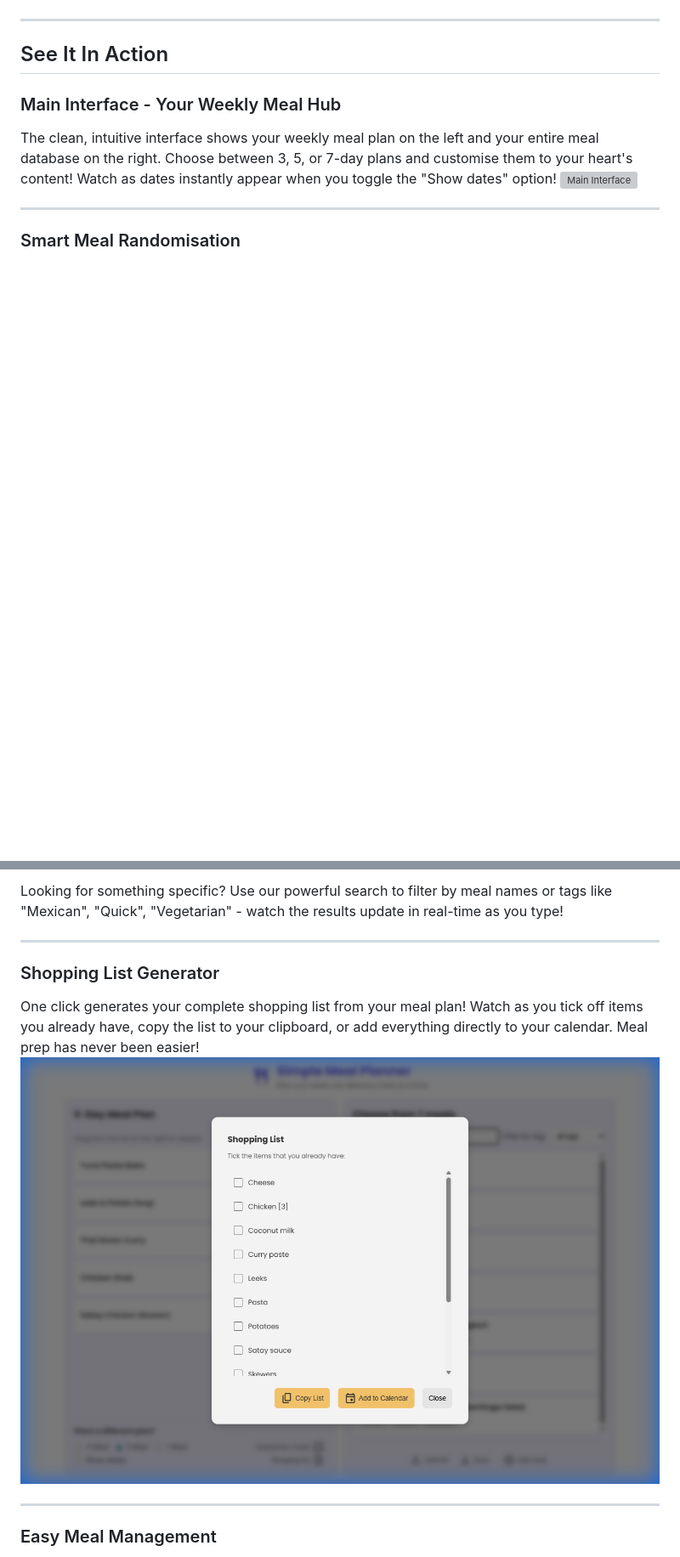
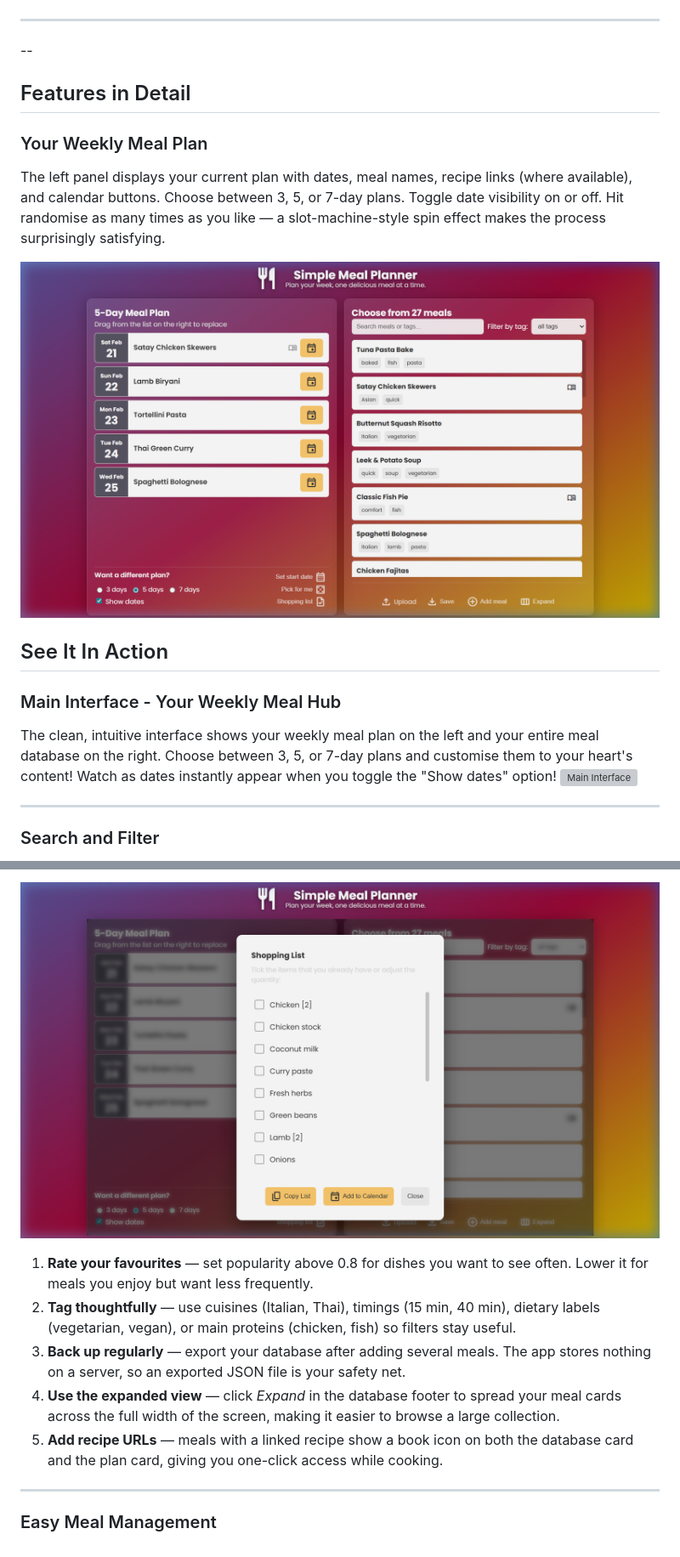
Before and after one commit to Gitesh/MealPlanner, a Markdown page: README.md, 2 parts joined by grey strips. Shown at 85% size. Drawn GitHub-style; pictures changed too: screenshots/main_interface.png (added), screenshots/shopping_list_modal.png (added); blank space fills up the shorter version; grey boxes are pictures that could not be loaded.

```diff
--- a/README.md
+++ b/README.md
@@ -34,5 +39,14 @@ It's incredibly simple:
 
 ---
+--
+
+## Features in Detail
+
+### Your Weekly Meal Plan
+
+The left panel displays your current plan with dates, meal names, recipe links (where available), and calendar buttons. Choose between 3, 5, or 7-day plans. Toggle date visibility on or off. Hit randomise as many times as you like — a slot-machine-style spin effect makes the process surprisingly satisfying.
+
+![Main Interface](./screenshots/main_interface.png)
 
 
 
@@ -45,5 +59,5 @@ The clean, intuitive interface shows your weekly meal plan on the left and your
 
 ---
 
-###  Smart Meal Randomisation
+### Search and Filter
 
@@ -59,11 +73,13 @@ Don't like the suggested meals? Just hit that randomise button and watch your en
 
-Looking for something specific? Use our powerful search to filter by meal names or tags like "Mexican", "Quick", "Vegetarian" - watch the results update in real-time as you type!
+![Shopping List](./screenshots/shopping_list_modal.png)
 
----
 
-###  Shopping List Generator
-One click generates your complete shopping list from your meal plan! Watch as you tick off items you already have, copy the list to your clipboard, or add everything directly to your calendar. Meal prep has never been easier!
-![Shopping List Modal](screenshots/shopping_list.png)
+
+1. **Rate your favourites** — set popularity above 0.8 for dishes you want to see often. Lower it for meals you enjoy but want less frequently.
+2. **Tag thoughtfully** — use cuisines (Italian, Thai), timings (15 min, 40 min), dietary labels (vegetarian, vegan), or main proteins (chicken, fish) so filters stay useful.
+3. **Back up regularly** — export your database after adding several meals. The app stores nothing on a server, so an exported JSON file is your safety net.
+4. **Use the expanded view** — click *Expand* in the database footer to spread your meal cards across the full width of the screen, making it easier to browse a large collection.
+5. **Add recipe URLs** — meals with a linked recipe show a book icon on both the database card and the plan card, giving you one-click access while cooking.
 
 ---
 
```
Also changed, not shown: other parts of README.md (+33 -15 lines), screenshots/add_meal_modal.png (added), screenshots/search_filter.png (added).
